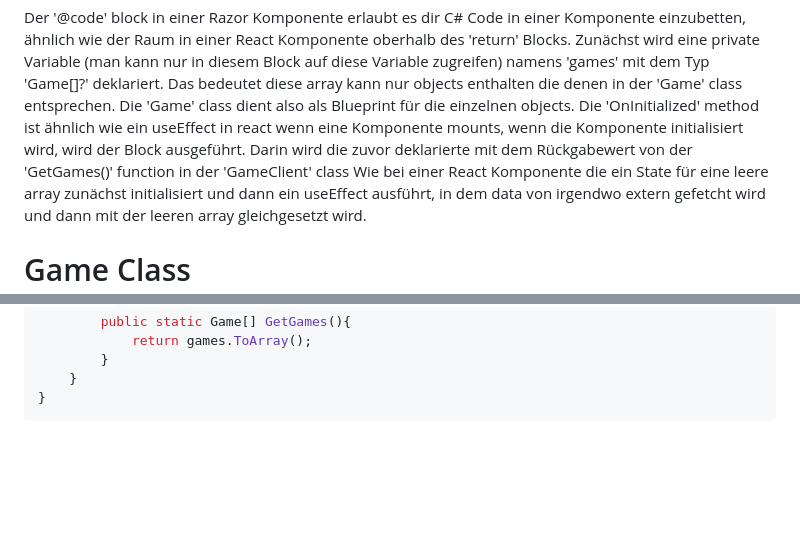
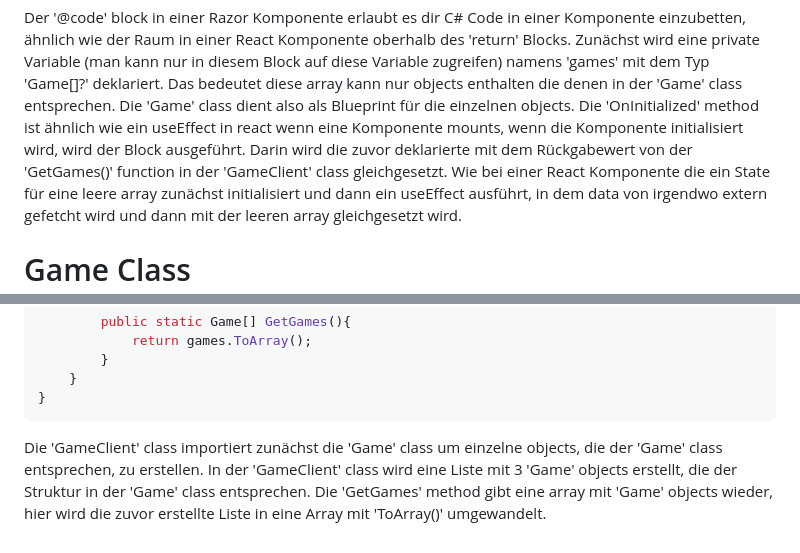
Before and after one commit to devham236/blazor-crud-app, a Markdown page: GameStore.Client/Explanations/HomeContainer.md, 2 parts joined by grey strips. Rendered like a GitHub page; blank space fills up the shorter version.

Commit message:
updated md file and updated folder structure

````diff
--- a/GameStore.Client/Explained.md
+++ b/GameStore.Client/Explanations/HomeContainer.md
@@ -56,7 +56,7 @@ In der Komponente wird überprüft ob die "games" array gleich null ist, also no
 
 Der '@code' block in einer Razor Komponente erlaubt es dir C# Code in einer Komponente einzubetten, ähnlich wie der Raum in einer React Komponente oberhalb des 'return' Blocks.
 Zunächst wird eine private Variable (man kann nur in diesem Block auf diese Variable zugreifen) namens 'games' mit dem Typ 'Game[]?' deklariert. Das bedeutet diese array kann nur objects enthalten die denen in der 'Game' class entsprechen. Die 'Game' class dient also als Blueprint für die einzelnen objects.
-Die 'OnInitialized' method ist ähnlich wie ein useEffect in react wenn eine Komponente mounts, wenn die Komponente initialisiert wird, wird der Block ausgeführt. Darin wird die zuvor deklarierte mit dem Rückgabewert von der 'GetGames()' function in der 'GameClient' class
+Die 'OnInitialized' method ist ähnlich wie ein useEffect in react wenn eine Komponente mounts, wenn die Komponente initialisiert wird, wird der Block ausgeführt. Darin wird die zuvor deklarierte mit dem Rückgabewert von der 'GetGames()' function in der 'GameClient' class gleichgesetzt.
 Wie bei einer React Komponente die ein State für eine leere array zunächst initialisiert und dann ein useEffect ausführt, in dem data von irgendwo extern gefetcht wird und dann mit der leeren array gleichgesetzt wird.
 
 
@@ -119,3 +119,6 @@ namespace GameStore.Client
     }
 }
 ```
+Die 'GameClient' class importiert zunächst die 'Game' class um einzelne objects, die der 'Game' class entsprechen, zu erstellen.
+In der 'GameClient' class wird eine Liste mit 3 'Game' objects erstellt, die der Struktur in der 'Game' class entsprechen.
+Die 'GetGames' method gibt eine array mit 'Game' objects wieder, hier wird die zuvor erstellte Liste in eine Array mit 'ToArray()' umgewandelt.
````
